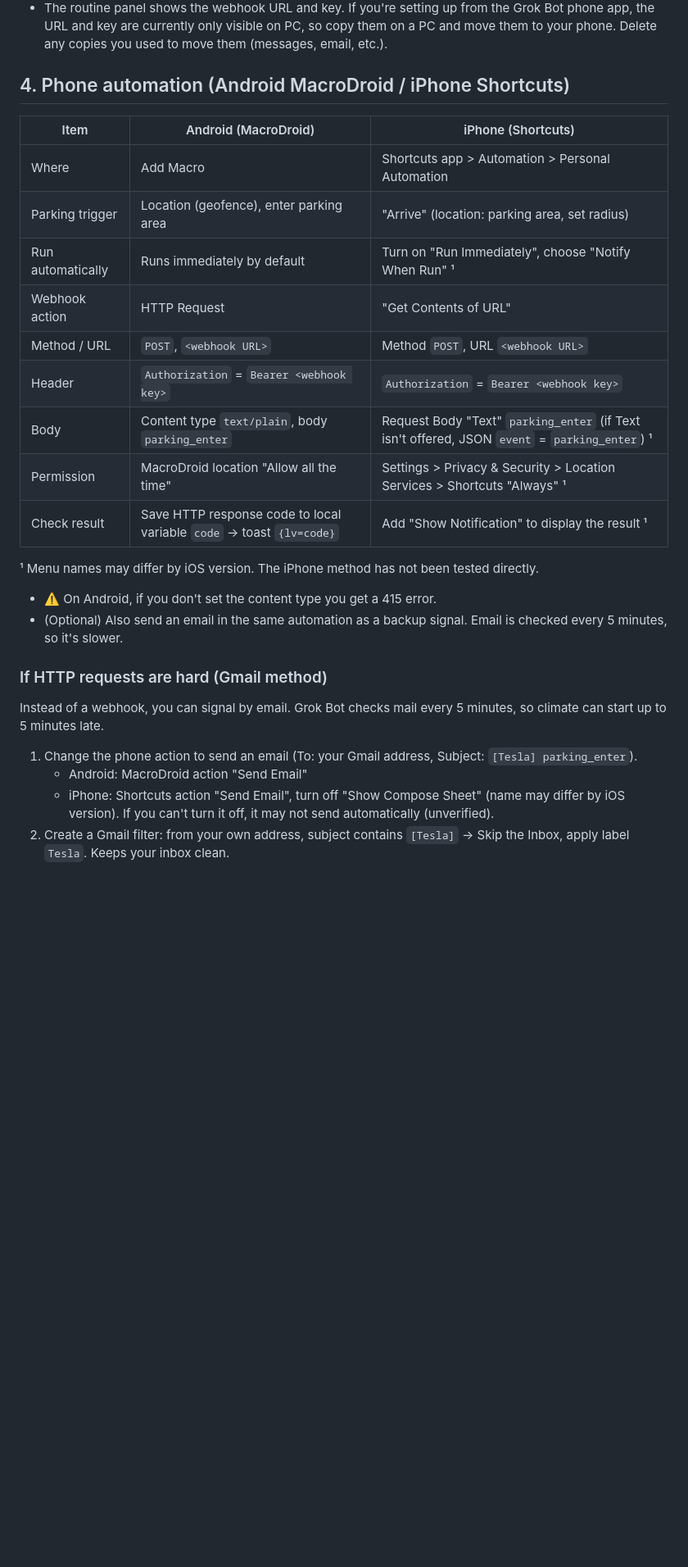
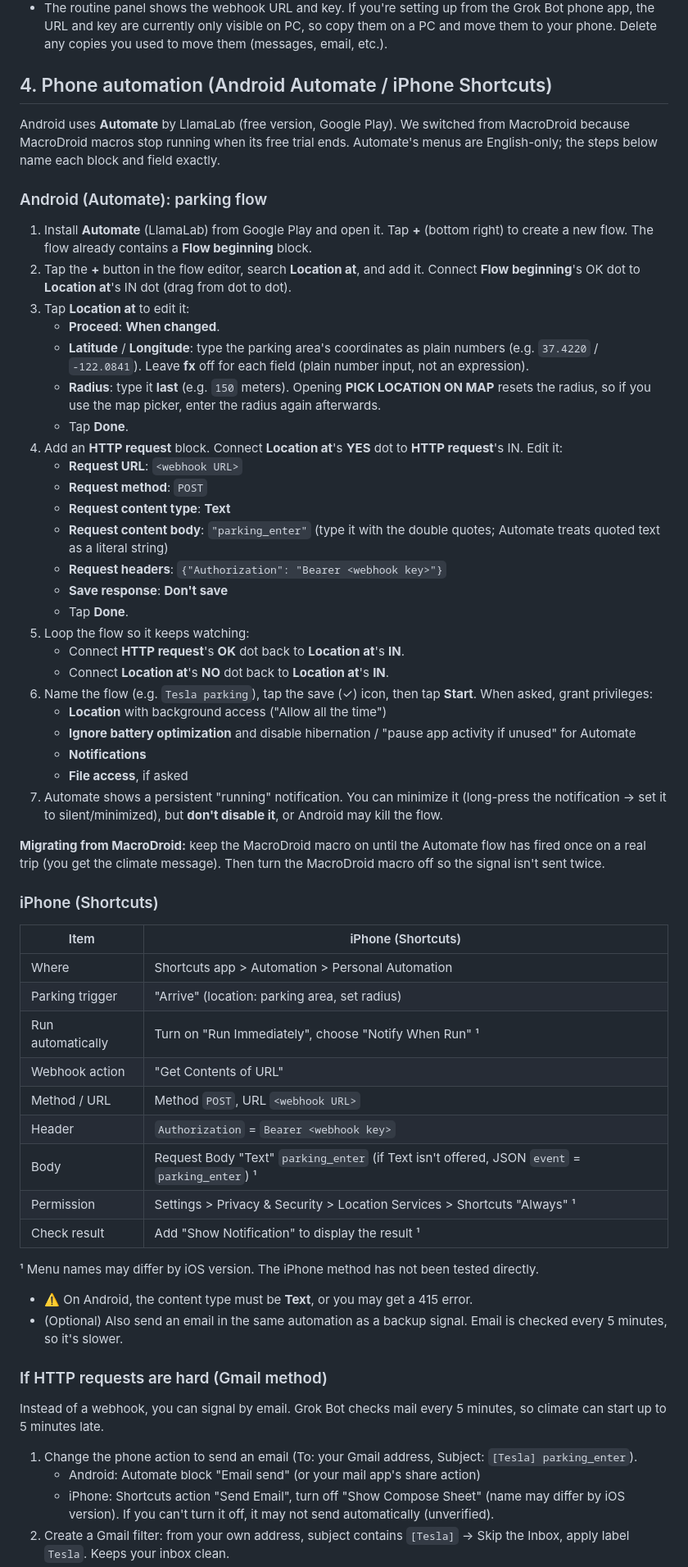
Before and after one commit to Fnel-second/Fnel-second.github.io, a Markdown page: tesla-ready-north-america/README.md, the part around one of its changes. Shown at 82% size. Rendered like a GitHub page; blank space fills up the shorter version.

Commit message:
NA guide: Automate for Android, Bluetooth-disconnect after-blow, chat cancel

```diff
--- a/tesla-ready-north-america/README.md
+++ b/tesla-ready-north-america/README.md
@@ -103,23 +103,56 @@ Note: the Fleet API takes temperatures in °C. The bot stores your setting in °
 - For `parking_enter`: if it's a weekday between 5:30 PM and 11:00 PM (change to suit you) and climate hasn't started today, the script runs. On failure it retries once.
 - The routine panel shows the webhook URL and key. If you're setting up from the Grok Bot phone app, the URL and key are currently only visible on PC, so copy them on a PC and move them to your phone. Delete any copies you used to move them (messages, email, etc.).
 
-## 4. Phone automation (Android MacroDroid / iPhone Shortcuts)
+## 4. Phone automation (Android Automate / iPhone Shortcuts)
 
-| Item | Android (MacroDroid) | iPhone (Shortcuts) |
-|---|---|---|
-| Where | Add Macro | Shortcuts app > Automation > Personal Automation |
-| Parking trigger | Location (geofence), enter parking area | "Arrive" (location: parking area, set radius) |
-| Run automatically | Runs immediately by default | Turn on "Run Immediately", choose "Notify When Run" ¹ |
-| Webhook action | HTTP Request | "Get Contents of URL" |
-| Method / URL | `POST`, `<webhook URL>` | Method `POST`, URL `<webhook URL>` |
-| Header | `Authorization` = `Bearer <webhook key>` | `Authorization` = `Bearer <webhook key>` |
-| Body | Content type `text/plain`, body `parking_enter` | Request Body "Text" `parking_enter` (if Text isn't offered, JSON `event` = `parking_enter`) ¹ |
-| Permission | MacroDroid location "Allow all the time" | Settings > Privacy & Security > Location Services > Shortcuts "Always" ¹ |
-| Check result | Save HTTP response code to local variable `code` → toast `{lv=code}` | Add "Show Notification" to display the result ¹ |
+Android uses **Automate** by LlamaLab (free version, Google Play). We switched from MacroDroid because MacroDroid macros stop running when its free trial ends. Automate's menus are English-only; the steps below name each block and field exactly.
+
+### Android (Automate): parking flow
+
+1. Install **Automate** (LlamaLab) from Google Play and open it. Tap **+** (bottom right) to create a new flow. The flow already contains a **Flow beginning** block.
+2. Tap the **+** button in the flow editor, search **Location at**, and add it. Connect **Flow beginning**'s OK dot to **Location at**'s IN dot (drag from dot to dot).
+3. Tap **Location at** to edit it:
+   - **Proceed**: **When changed**.
+   - **Latitude** / **Longitude**: type the parking area's coordinates as plain numbers (e.g. `37.4220` / `-122.0841`). Leave **fx** off for each field (plain number input, not an expression).
+   - **Radius**: type it **last** (e.g. `150` meters). Opening **PICK LOCATION ON MAP** resets the radius, so if you use the map picker, enter the radius again afterwards.
+   - Tap **Done**.
+4. Add an **HTTP request** block. Connect **Location at**'s **YES** dot to **HTTP request**'s IN. Edit it:
+   - **Request URL**: `<webhook URL>`
+   - **Request method**: `POST`
+   - **Request content type**: **Text**
+   - **Request content body**: `"parking_enter"` (type it with the double quotes; Automate treats quoted text as a literal string)
+   - **Request headers**: `{"Authorization": "Bearer <webhook key>"}`
+   - **Save response**: **Don't save**
+   - Tap **Done**.
+5. Loop the flow so it keeps watching:
+   - Connect **HTTP request**'s **OK** dot back to **Location at**'s **IN**.
+   - Connect **Location at**'s **NO** dot back to **Location at**'s **IN**.
+6. Name the flow (e.g. `Tesla parking`), tap the save (✓) icon, then tap **Start**. When asked, grant privileges:
+   - **Location** with background access ("Allow all the time")
+   - **Ignore battery optimization** and disable hibernation / "pause app activity if unused" for Automate
+   - **Notifications**
+   - **File access**, if asked
+7. Automate shows a persistent "running" notification. You can minimize it (long-press the notification → set it to silent/minimized), but **don't disable it**, or Android may kill the flow.
+
+**Migrating from MacroDroid:** keep the MacroDroid macro on until the Automate flow has fired once on a real trip (you get the climate message). Then turn the MacroDroid macro off so the signal isn't sent twice.
+
+### iPhone (Shortcuts)
+
+| Item | iPhone (Shortcuts) |
+|---|---|
+| Where | Shortcuts app > Automation > Personal Automation |
+| Parking trigger | "Arrive" (location: parking area, set radius) |
+| Run automatically | Turn on "Run Immediately", choose "Notify When Run" ¹ |
+| Webhook action | "Get Contents of URL" |
+| Method / URL | Method `POST`, URL `<webhook URL>` |
+| Header | `Authorization` = `Bearer <webhook key>` |
+| Body | Request Body "Text" `parking_enter` (if Text isn't offered, JSON `event` = `parking_enter`) ¹ |
+| Permission | Settings > Privacy & Security > Location Services > Shortcuts "Always" ¹ |
+| Check result | Add "Show Notification" to display the result ¹ |
 
 ¹ Menu names may differ by iOS version. The iPhone method has not been tested directly.
 
-- ⚠️ On Android, if you don't set the content type you get a 415 error.
+- ⚠️ On Android, the content type must be **Text**, or you may get a 415 error.
 - (Optional) Also send an email in the same automation as a backup signal. Email is checked every 5 minutes, so it's slower.
 
 ### If HTTP requests are hard (Gmail method)
@@ -127,7 +160,7 @@ Note: the Fleet API takes temperatures in °C. The bot stores your setting in °
 Instead of a webhook, you can signal by email. Grok Bot checks mail every 5 minutes, so climate can start up to 5 minutes late.
 
 1. Change the phone action to send an email (To: your Gmail address, Subject: `[Tesla] parking_enter`).
-   - Android: MacroDroid action "Send Email"
+   - Android: Automate block "Email send" (or your mail app's share action)
    - iPhone: Shortcuts action "Send Email", turn off "Show Compose Sheet" (name may differ by iOS version). If you can't turn it off, it may not send automatically (unverified).
 2. Create a Gmail filter: from your own address, subject contains `[Tesla]` → Skip the Inbox, apply label `Tesla`. Keeps your inbox clean.
 3. Connect the Gmail connector to Grok Bot.
```
Also changed, not shown: other parts of tesla-ready-north-america/README.md (+20 -20 lines).
